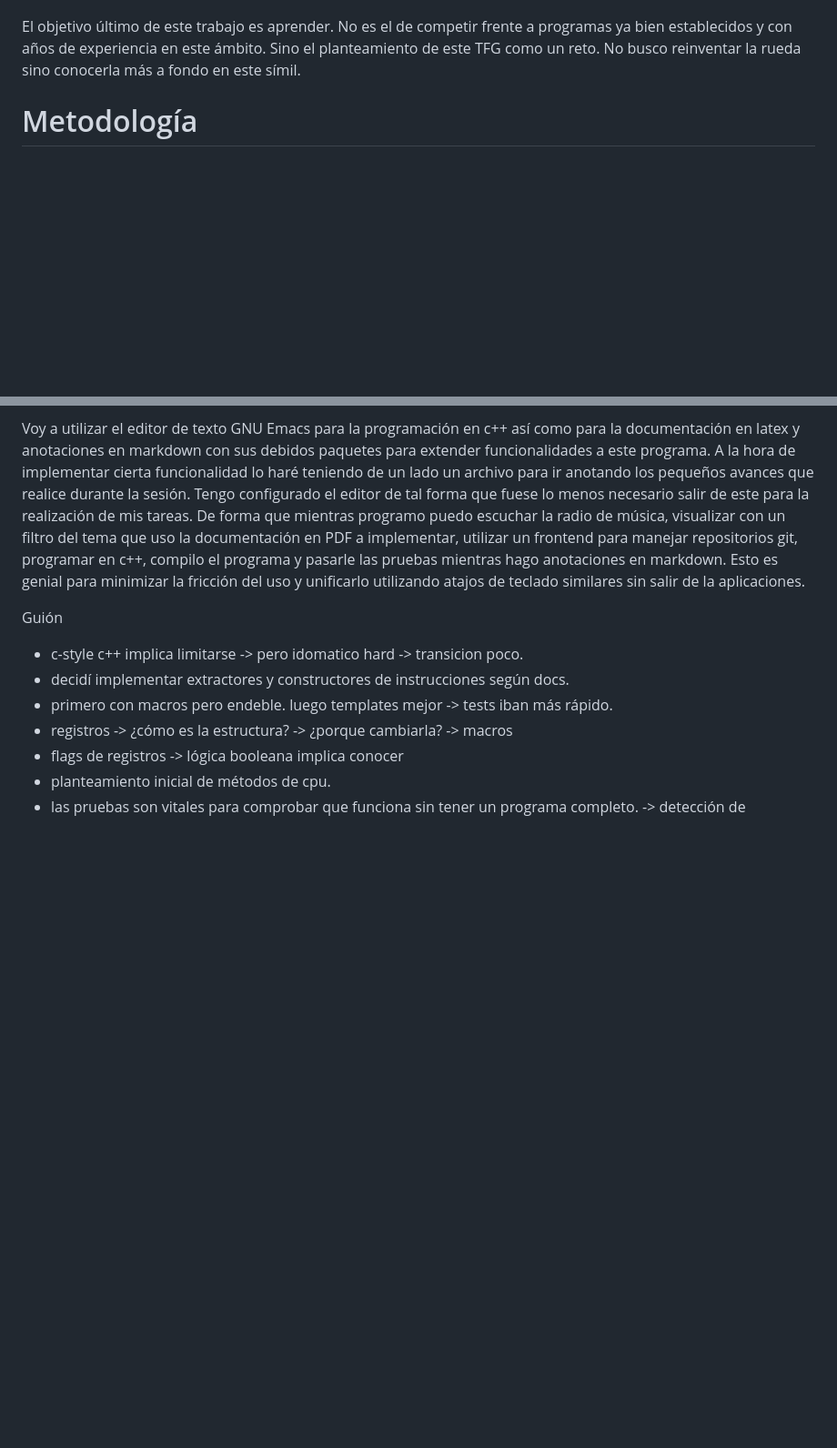
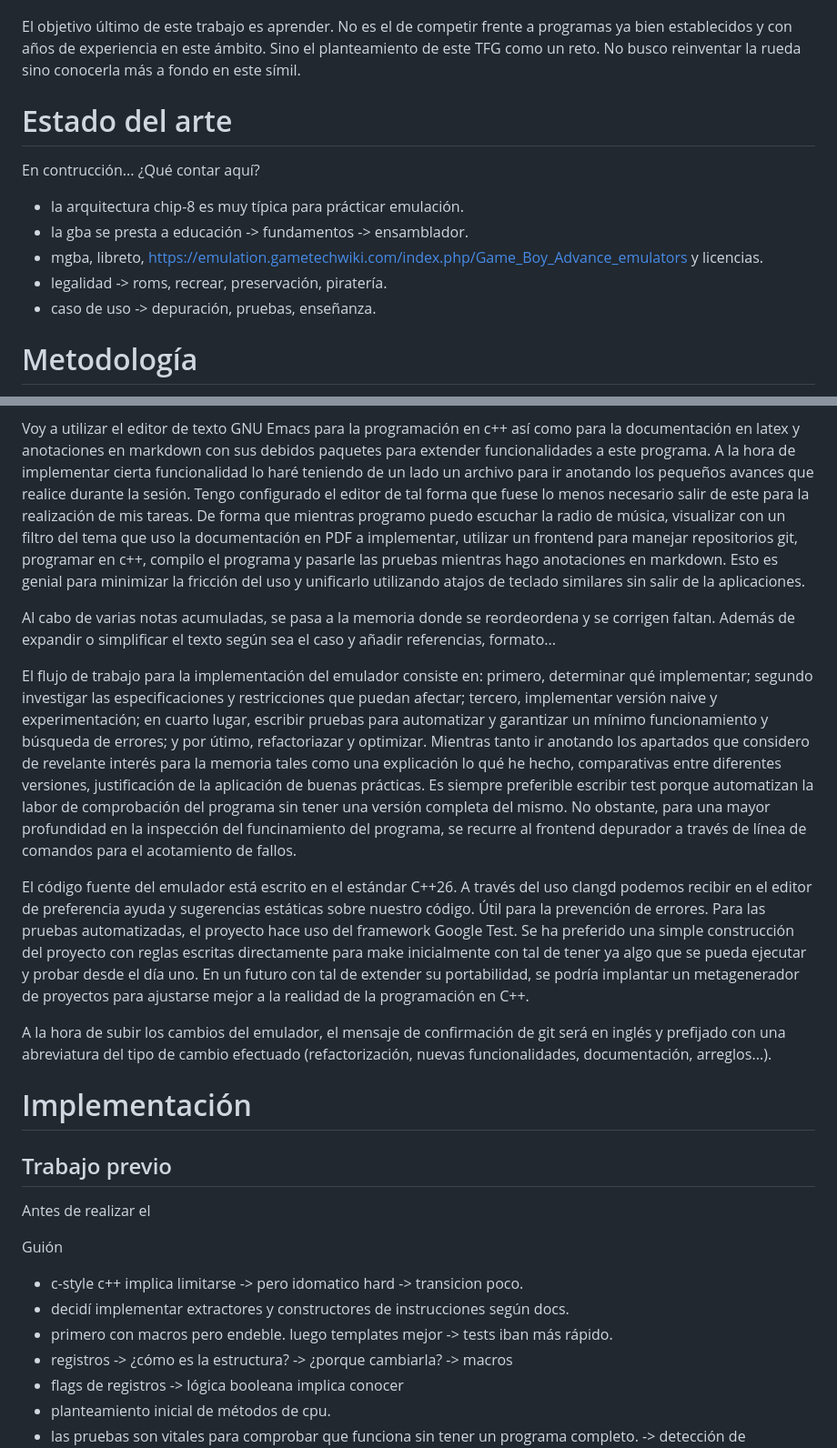
Before and after one commit to ip61-ua/neogba, a Markdown page: notes/index.md, 2 parts joined by grey strips. Shown at 91% size. GitHub-like rendering; blank space fills up the shorter version.

Commit message:
docs: state of art and methodology

```diff
--- a/notes/index.md
+++ b/notes/index.md
@@ -22,12 +22,35 @@ La idea de hacer un emulador siempre ha estado ahí desde que he empezado a usar
 
 El objetivo último de este trabajo es aprender. No es el de competir frente a programas ya bien establecidos y con años de experiencia en este ámbito. Sino el planteamiento de este TFG como un reto. No busco reinventar la rueda sino conocerla más a fondo en este símil.
 
+# Estado del arte
+
+En contrucción... ¿Qué contar aquí?
+
+- la arquitectura chip-8 es muy típica para prácticar emulación.
+- la gba se presta a educación -> fundamentos -> ensamblador.
+- mgba, libreto, https://emulation.gametechwiki.com/index.php/Game_Boy_Advance_emulators y licencias.
+- legalidad -> roms, recrear, preservación, piratería.
+- caso de uso -> depuración, pruebas, enseñanza.
+
 # Metodología
 
 Vamos a utilizar git como gestor de versiones del proyecto y github como alojamiento del proyecto. Aplicándose también para la memoria. De forma que el tutor pueda acceder cómodamente al trabajo realizado. La memoria es una plantilla de TFG recomendada por la EPS que emplea latex y su compilación a PDF es realizada a través de github actions, localmente o por una imagen Docker que incluye lo necesario para su compilación.
 
 Voy a utilizar el editor de texto GNU Emacs para la programación en c++ así como para la documentación en latex y anotaciones en markdown con sus debidos paquetes para extender funcionalidades a este programa. A la hora de implementar cierta funcionalidad lo haré teniendo de un lado un archivo para ir anotando los pequeños avances que realice durante la sesión. Tengo configurado el editor de tal forma que fuese lo menos necesario salir de este para la realización de mis tareas. De forma que mientras programo puedo escuchar la radio de música, visualizar con un filtro del tema que uso la documentación en PDF a implementar, utilizar un frontend para manejar repositorios git, programar en c++, compilo el programa y pasarle las pruebas mientras hago anotaciones en markdown. Esto es genial para minimizar la fricción del uso y unificarlo utilizando atajos de teclado similares sin salir de la aplicaciones.
 
+Al cabo de varias notas acumuladas, se pasa a la memoria donde se reordeordena y se corrigen faltan. Además de expandir o simplificar el texto según sea el caso y añadir referencias, formato...
+
+El flujo de trabajo para la implementación del emulador consiste en: primero, determinar qué implementar; segundo investigar las especificaciones y restricciones que puedan afectar; tercero, implementar versión naive y experimentación; en cuarto lugar, escribir pruebas para automatizar y garantizar un mínimo funcionamiento y búsqueda de errores; y por útimo, refactoriazar y optimizar. Mientras tanto ir anotando los apartados que considero de revelante interés para la memoria tales como una explicación lo qué he hecho, comparativas entre diferentes versiones, justificación de la aplicación de buenas prácticas. Es siempre preferible escribir test porque automatizan la labor de comprobación del programa sin tener una versión completa del mismo. No obstante, para una mayor profundidad en la inspección del funcinamiento del programa, se recurre al frontend depurador a través de línea de comandos para el acotamiento de fallos.
+
+El código fuente del emulador está escrito en el estándar C++26. A través del uso clangd podemos recibir en el editor de preferencia ayuda y sugerencias estáticas sobre nuestro código. Útil para la prevención de errores. Para las pruebas automatizadas, el proyecto hace uso del framework Google Test. Se ha preferido una simple construcción del proyecto con reglas escritas directamente para make inicialmente con tal de tener ya algo que se pueda ejecutar y probar desde el día uno. En un futuro con tal de extender su portabilidad, se podría implantar un metagenerador de proyectos para ajustarse mejor a la realidad de la programación en C++.
+
+A la hora de subir los cambios del emulador, el mensaje de confirmación de git será en inglés y prefijado con una abreviatura del tipo de cambio efectuado (refactorización, nuevas funcionalidades, documentación, arreglos...).
+
+# Implementación
+
+## Trabajo previo
+
+Antes de realizar el
 
 Guión
 - c-style c++ implica limitarse -> pero idomatico hard -> transicion poco.
```
